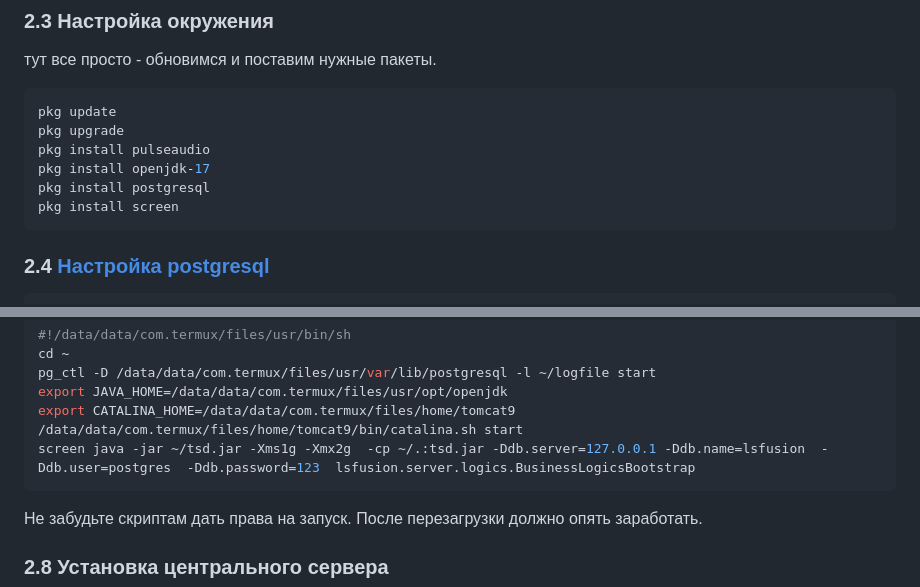
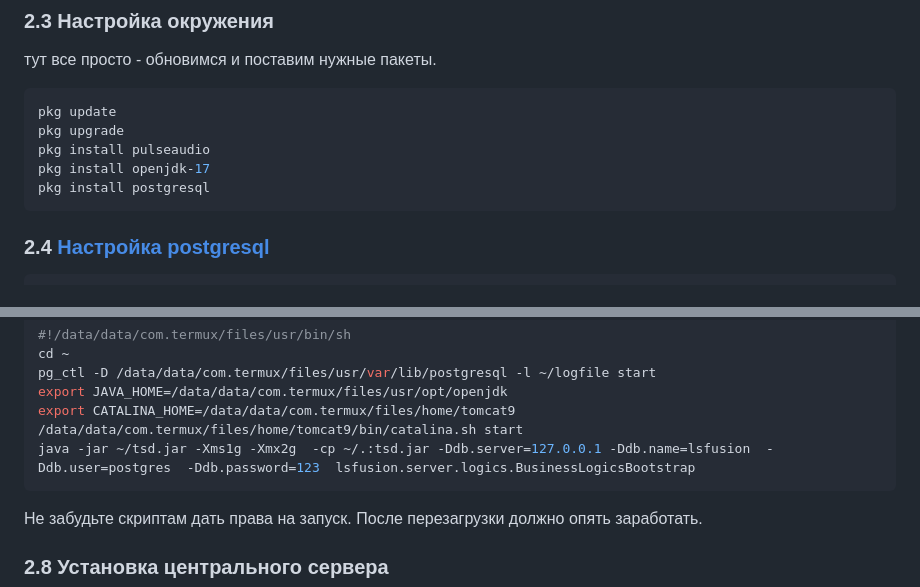
Before and after one commit to hudyakov74/tsd, a Markdown page: readme.md, 2 parts joined by grey strips. Drawn GitHub-style.

````diff
--- a/readme.md
+++ b/readme.md
@@ -215,7 +215,6 @@ pkg upgrade
 pkg install pulseaudio
 pkg install openjdk-17
 pkg install postgresql
-pkg install screen
 ```
 
 ###   2.4 [Настройка postgresql](https://wiki.termux.com/wiki/Postgresql) ###
@@ -321,7 +320,7 @@ pg_ctl -D /data/data/com.termux/files/usr/var/lib/postgresql -l ~/logfile start
 export JAVA_HOME=/data/data/com.termux/files/usr/opt/openjdk
 export CATALINA_HOME=/data/data/com.termux/files/home/tomcat9
 /data/data/com.termux/files/home/tomcat9/bin/catalina.sh start
-screen java -jar ~/tsd.jar -Xms1g -Xmx2g  -cp ~/.:tsd.jar -Ddb.server=127.0.0.1 -Ddb.name=lsfusion  -Ddb.user=postgres  -Ddb.password=123  lsfusion.server.logics.BusinessLogicsBootstrap
+java -jar ~/tsd.jar -Xms1g -Xmx2g  -cp ~/.:tsd.jar -Ddb.server=127.0.0.1 -Ddb.name=lsfusion  -Ddb.user=postgres  -Ddb.password=123  lsfusion.server.logics.BusinessLogicsBootstrap
 ```
 Не забудьте скриптам дать права на запуск.  После перезагрузки должно опять заработать.
 
````
